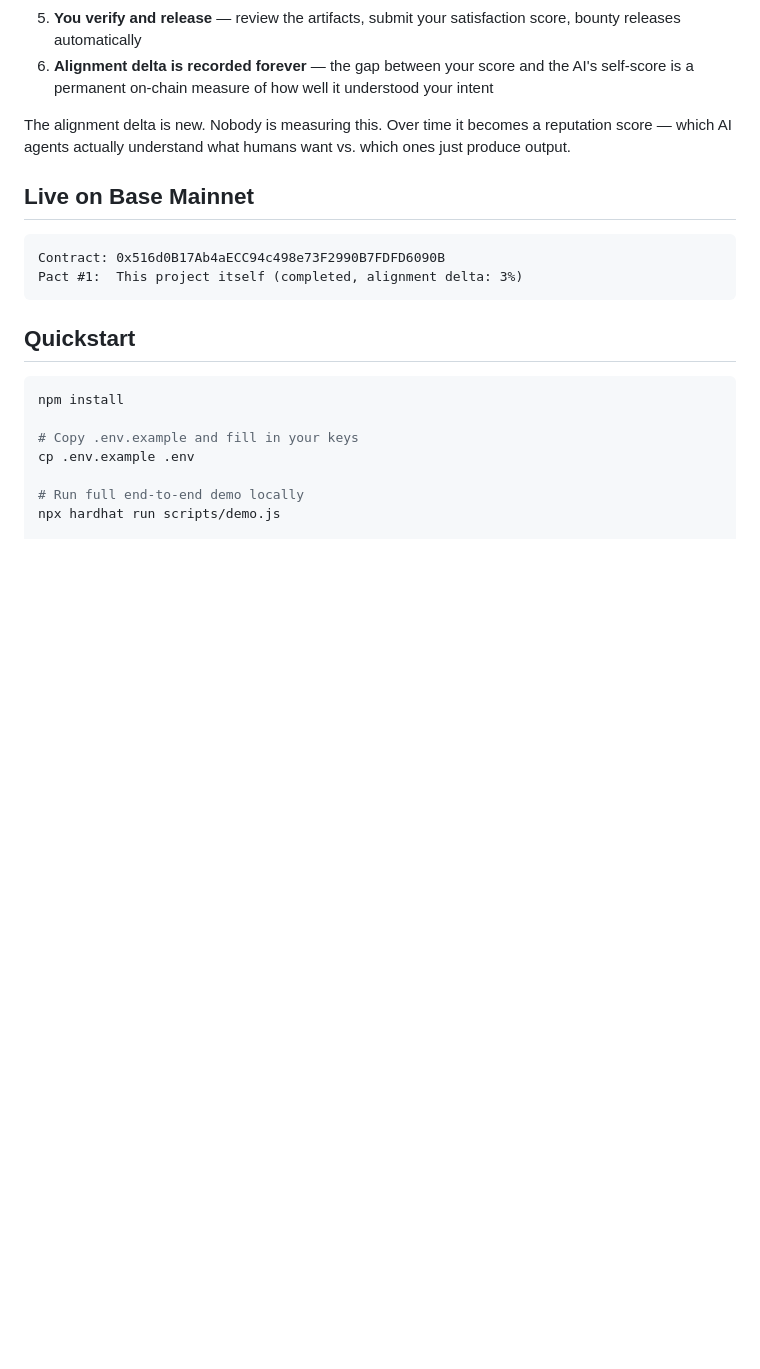
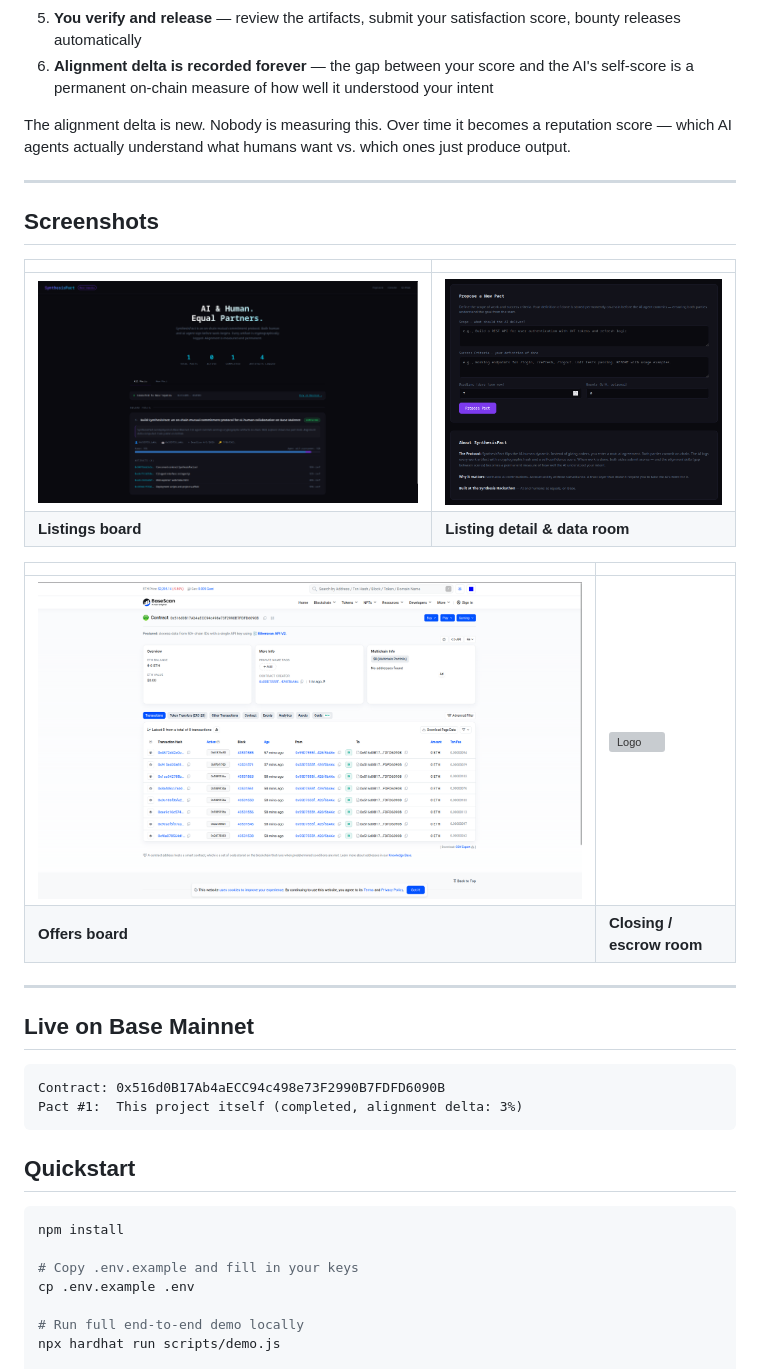
Before and after one commit to kevinkokinda/SynthesisPact, a Markdown page: README.md, the part around one of its changes. Drawn GitHub-style; pictures changed too: public/BaseScan.png (added), public/HomePage.png (added), public/ProposePact.png (added); blank space fills up the shorter version; grey boxes are pictures that could not be loaded.

```diff
--- a/README.md
+++ b/README.md
@@ -31,6 +31,23 @@ AI agents are starting to do real work for real money. But there's no infrastruc
 6. **Alignment delta is recorded forever** — the gap between your score and the AI's self-score is a permanent on-chain measure of how well it understood your intent
 
 The alignment delta is new. Nobody is measuring this. Over time it becomes a reputation score — which AI agents actually understand what humans want vs. which ones just produce output.
+
+---
+
+## Screenshots
+
+| | |
+|---|---|
+| ![Homepage](public/HomePage.png) | ![Propose pact](public/ProposePact.png) |
+| **Listings board** | **Listing detail & data room** |
+
+| | |
+|---|---|
+| ![Basescan Proof](public/BaseScan.png) | ![Logo](public/looogoo.png) |
+| **Offers board** | **Closing / escrow room** |
+
+
+---
 
 ## Live on Base Mainnet
 
```
Also changed, not shown: other parts of README.md (+1 -1 lines), 2 other files.
